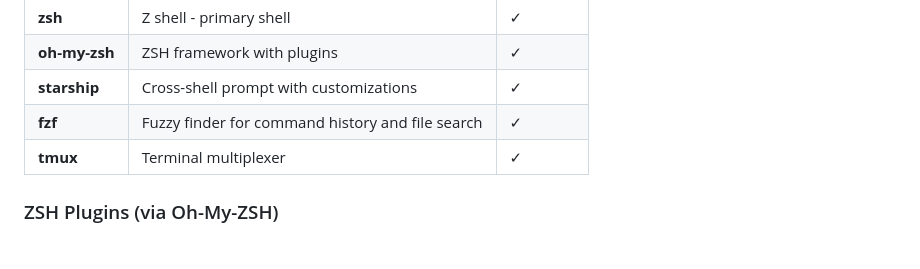
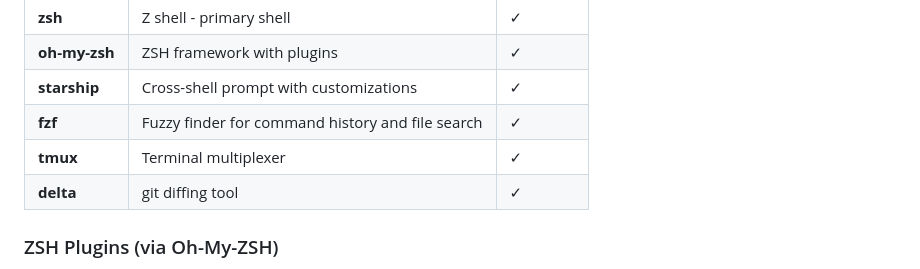
Before and after one commit to benjsnellings/dotfiles, a Markdown page: DEPENDENCIES.md, the part around the change. Rendered like a GitHub page.

Commit message:
update dependencies'

```diff
--- a/DEPENDENCIES.md
+++ b/DEPENDENCIES.md
@@ -11,6 +11,7 @@ This document lists all dependencies required for this dotfiles configuration. D
 | **starship** | Cross-shell prompt with customizations | ✓ |
 | **fzf** | Fuzzy finder for command history and file search | ✓ |
 | **tmux** | Terminal multiplexer | ✓ |
+| **delta** | git diffing tool | ✓ |
 
 ### ZSH Plugins (via Oh-My-ZSH)
 - `git` - Git aliases and completions
```
